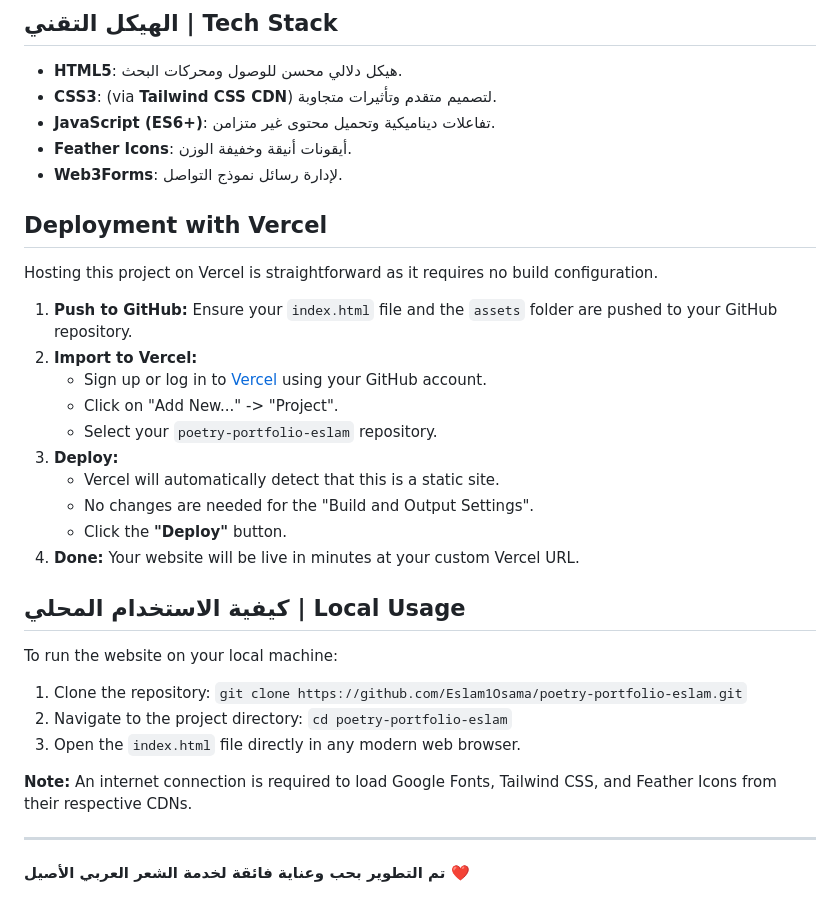
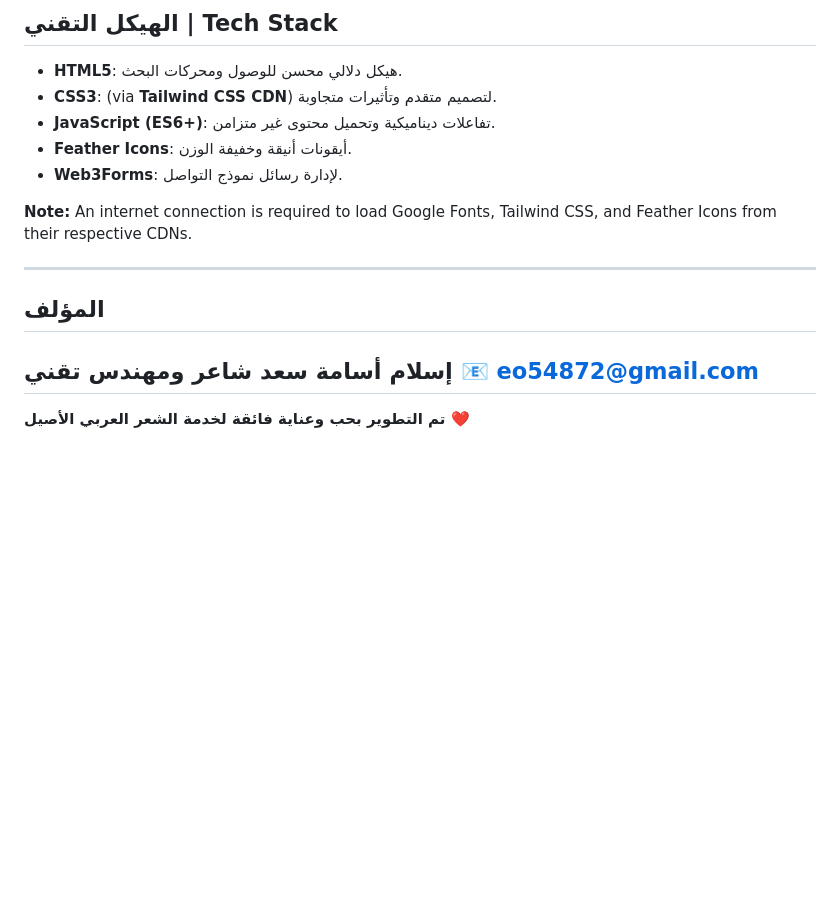
Before and after one commit to Eslam1Osama/poetry-portfolio-eslam, a Markdown page: README.md, the part around the change. Rendered like a GitHub page; blank space fills up the shorter version.

```diff
--- a/README.md
+++ b/README.md
@@ -49,29 +49,15 @@ The repository is structured to be clean and easily deployable on static hosting
 - **Feather Icons**: أيقونات أنيقة وخفيفة الوزن.
 - **Web3Forms**: لإدارة رسائل نموذج التواصل.
 
-## Deployment with Vercel
-Hosting this project on Vercel is straightforward as it requires no build configuration.
-
-1.  **Push to GitHub:** Ensure your `index.html` file and the `assets` folder are pushed to your GitHub repository.
-2.  **Import to Vercel:**
-    - Sign up or log in to [Vercel](https://vercel.com) using your GitHub account.
-    - Click on "Add New..." -> "Project".
-    - Select your `poetry-portfolio-eslam` repository.
-3.  **Deploy:**
-    - Vercel will automatically detect that this is a static site.
-    - No changes are needed for the "Build and Output Settings".
-    - Click the **"Deploy"** button.
-4.  **Done:** Your website will be live in minutes at your custom Vercel URL.
-
-## كيفية الاستخدام المحلي | Local Usage
-
-To run the website on your local machine:
-1.  Clone the repository: `git clone https://github.com/Eslam1Osama/poetry-portfolio-eslam.git`
-2.  Navigate to the project directory: `cd poetry-portfolio-eslam`
-3.  Open the `index.html` file directly in any modern web browser.
 
 **Note:** An internet connection is required to load Google Fonts, Tailwind CSS, and Feather Icons from their respective CDNs.
 
 ---
+## المؤلف
+إسلام أسامة سعد
+شاعر ومهندس تقني
+📧 eo54872@gmail.com
+---
+
 
 **تم التطوير بحب وعناية فائقة لخدمة الشعر العربي الأصيل ❤️**
```
